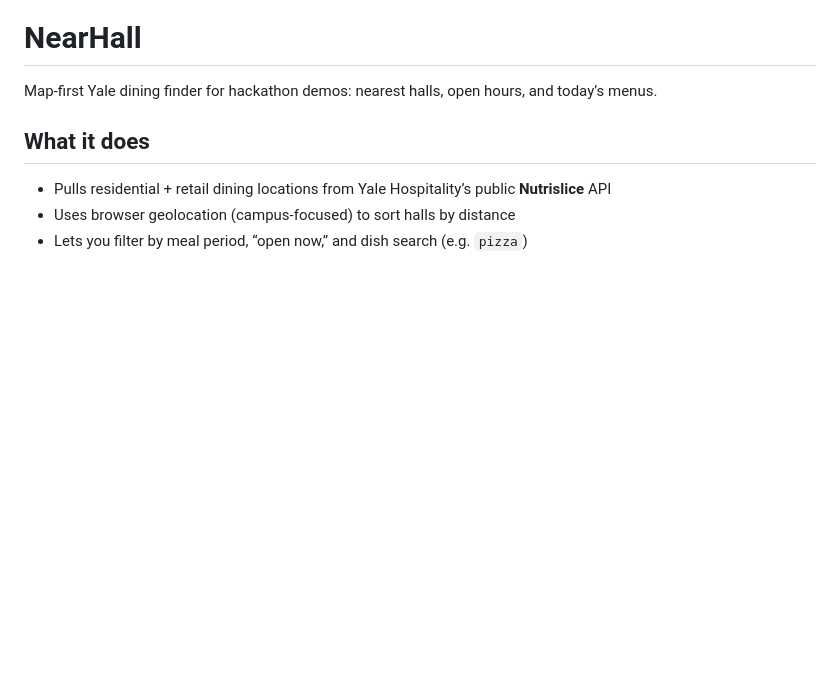
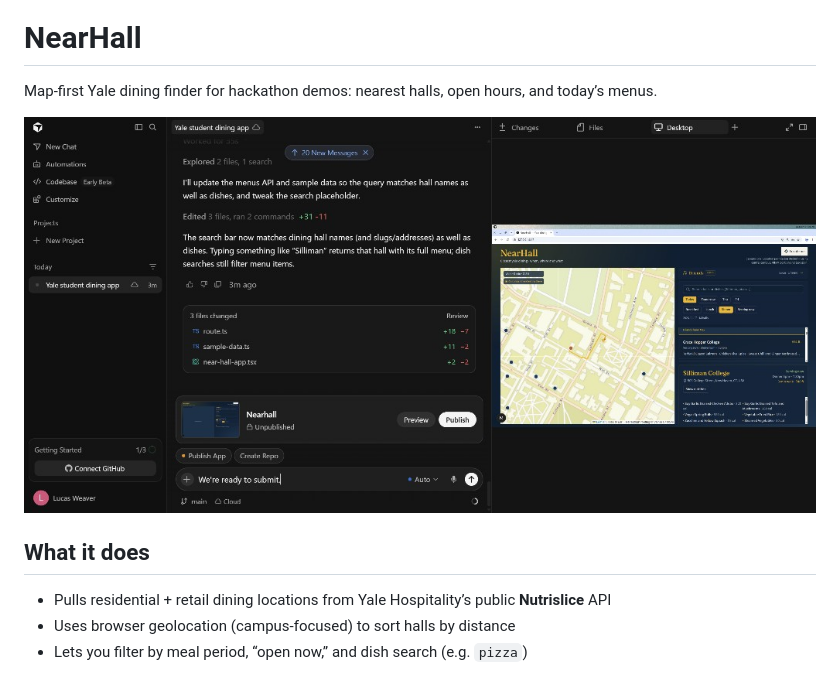
Before and after one commit to LucasWeaver29/nearhall, a Markdown page: README.md, the part around the change. GitHub-like rendering; pictures changed too: docs/nearhall-cursor-screenshot.jpg (added); blank space fills up the shorter version.

Commit message:
Add Cursor workspace screenshot to README
Co-authored-by: lucas.weaver <lucas.weaver@yale.edu>

```diff
--- a/README.md
+++ b/README.md
@@ -1,6 +1,8 @@
 # NearHall
 
 Map-first Yale dining finder for hackathon demos: nearest halls, open hours, and today’s menus.
+
+![NearHall built in Cursor](docs/nearhall-cursor-screenshot.jpg)
 
 ## What it does
 
```
